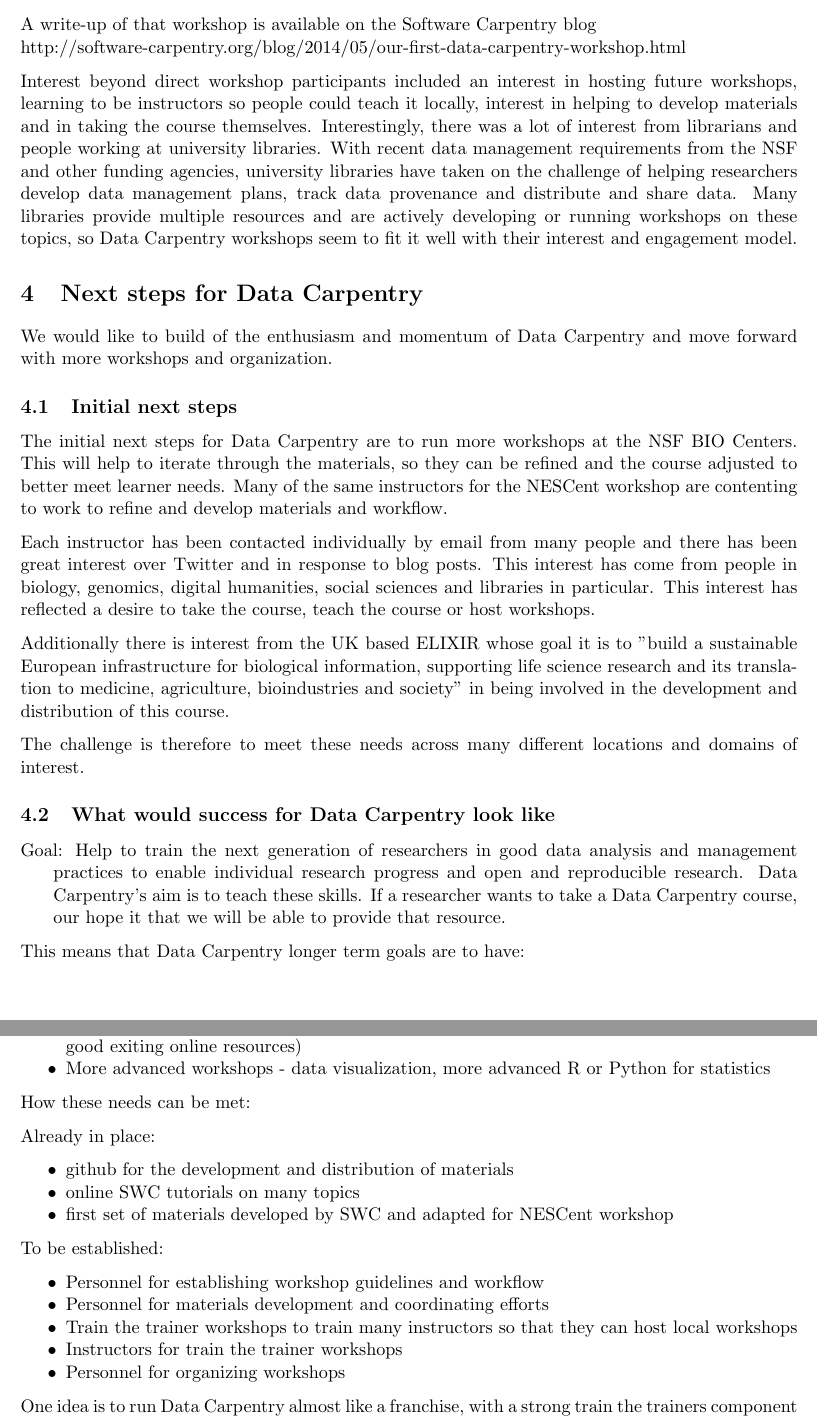
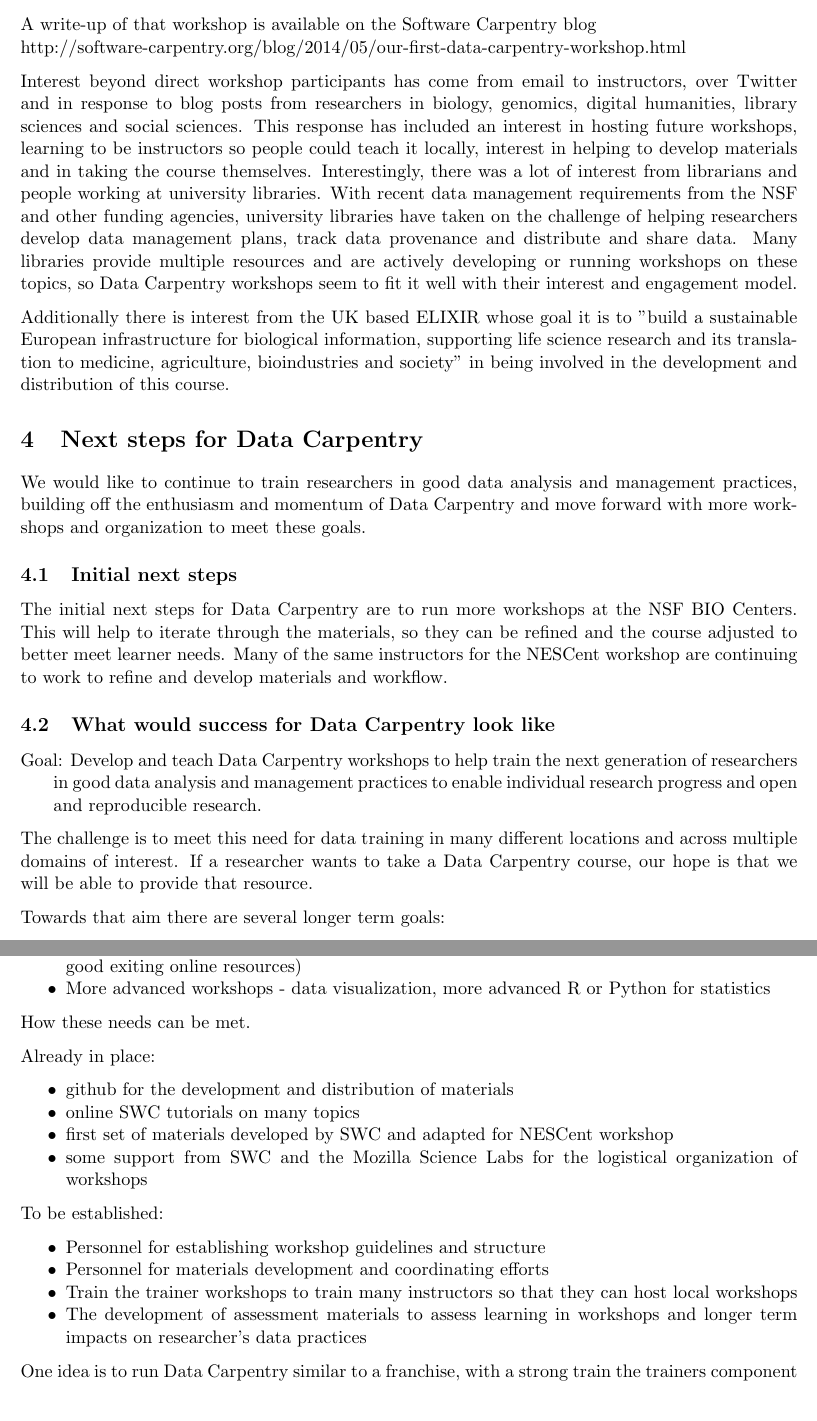
Before and after one commit to tracykteal/dc-overview, a LaTeX document (DataCarpentry.tex): two parts of pages 3 and 4 of 4, joined at a grey line, cut so that both start at the same text. Compiled offline with pdfLaTeX.

Commit message:
version 2

```diff
--- a/DataCarpentry.tex
+++ b/DataCarpentry.tex
@@ -89,41 +87,35 @@ media. Post-assessment ratings gave the course an average rating of 8.25 out of
 A write-up of that workshop is available on the Software Carpentry blog
 \\http://software-carpentry.org/blog/2014/05/our-first-data-carpentry-workshop.html
 
-Interest beyond direct workshop participants included an interest in hosting future workshops, learning to be
+Interest beyond direct workshop participants has come from email to instructors, over Twitter and in response to blog posts from researchers in biology, genomics, digital humanities, library sciences and social sciences.
+This response has
+included an interest in hosting future workshops, learning to be
 instructors so people could teach it locally, interest in helping to develop materials and in taking the course themselves.
 Interestingly, there was a lot of interest from librarians and people working at university libraries. With recent data management requirements from the NSF and other funding agencies, university libraries have
 taken on the challenge of helping researchers develop data management plans, track data provenance and
 distribute and share data. Many libraries provide multiple resources and are actively developing or running workshops
 on these topics, so Data Carpentry workshops seem to fit it well with their interest and engagement model.
 
+Additionally there is interest from the UK based ELIXIR whose goal it is to "build a sustainable European infrastructure for biological information, supporting life science research and its translation to medicine, agriculture, bioindustries and society" in being involved in the development and distribution of this course.
 
 \section{Next steps for Data Carpentry}
 
-We would like to build of the enthusiasm and momentum of Data Carpentry and move forward with more workshops
-and organization.
+We would like to continue to train researchers in good data analysis and management practices, building off the enthusiasm and momentum of Data Carpentry and move forward with more workshops and organization to meet
+these goals.
 
 \subsection{Initial next steps}
 
 The initial next steps for Data Carpentry are to run more workshops at the NSF BIO Centers. This will help to
-iterate through the materials, so they can be refined and the course adjusted to better meet learner needs. Many of the same instructors for the NESCent workshop are contenting to work to refine and develop materials and workflow.
-
-Each instructor has been contacted individually by email from many people and there has been great interest over Twitter and in response to blog posts.
-This interest has come from people
-in biology, genomics, digital humanities, social sciences and libraries in particular.
-This interest has reflected a desire to take the course, teach the course or host
-workshops.
-
-Additionally there is interest from the UK based ELIXIR whose goal it is to "build a sustainable European infrastructure for biological information, supporting life science research and its translation to medicine, agriculture, bioindustries and society" in being involved in the development and distribution of this course.
-
-The challenge is therefore to meet these needs across many different locations and domains of interest.
+iterate through the materials, so they can be refined and the course adjusted to better meet learner needs. Many of the same instructors for the NESCent workshop are continuing to work to refine and develop materials and workflow.
 
 \subsection{What would success for Data Carpentry look like}
 
-\hangindent=0.7cm Goal: Help to train the next generation of researchers in good data analysis and management practices
-to enable individual research progress and open and reproducible research. Data Carpentry's aim is to teach these skills. If a researcher wants to take a Data Carpentry course, our hope it that we will be
-able to provide that resource.
+\hangindent=0.7cm Goal: Develop and teach Data Carpentry workshops to help train the next generation of researchers in good data analysis and management practices to enable individual research progress and open and reproducible research.
 
-This means that Data Carpentry longer term goals are to have:
+The challenge is to meet this need for data training in many different locations and across multiple domains of interest.
+ If a researcher wants to take a Data Carpentry course, our hope is that we will be able to provide that resource.
+
+Towards that aim there are several longer term goals:
 
 \begin{itemize}
 \item The ability to host workshops in many different locations, even to run
@@ -139,26 +131,27 @@ as researchers progress through their careers
 \end{itemize}
 
 
-How these needs can be met:
+How these needs can be met.
 
 Already in place:
 \begin{itemize}
 \item github for the development and distribution of materials
 \item online SWC tutorials on many topics
 \item first set of materials developed by SWC and adapted for NESCent workshop
+\item some support from SWC and the Mozilla Science Labs for the logistical organization of workshops
 \end{itemize}
 
 To be established:
 \begin{itemize}
-\item Personnel for establishing workshop guidelines and workflow
+\item Personnel for establishing workshop guidelines and structure
 \item Personnel for materials development and coordinating efforts
 \item Train the trainer workshops to train many instructors so that they can host local
 workshops
-\item Instructors for train the trainer workshops
-\item Personnel for organizing workshops
+\item The development of assessment materials to assess learning in workshops and longer term impacts on
+researcher's data practices
 \end{itemize}
 
-One idea is to run Data Carpentry almost like a franchise, with a strong train the
+One idea is to run Data Carpentry similar to a franchise, with a strong train the
 trainers component that would allow instructors to run many workshops locally,
 reducing coordination efforts and travel costs for instructors. Many people feel
 qualified to teach the materials covered in Data Carpentry with some training on
```
Also changed, not shown: DataCarpentry.tex (20 more changed lines).
